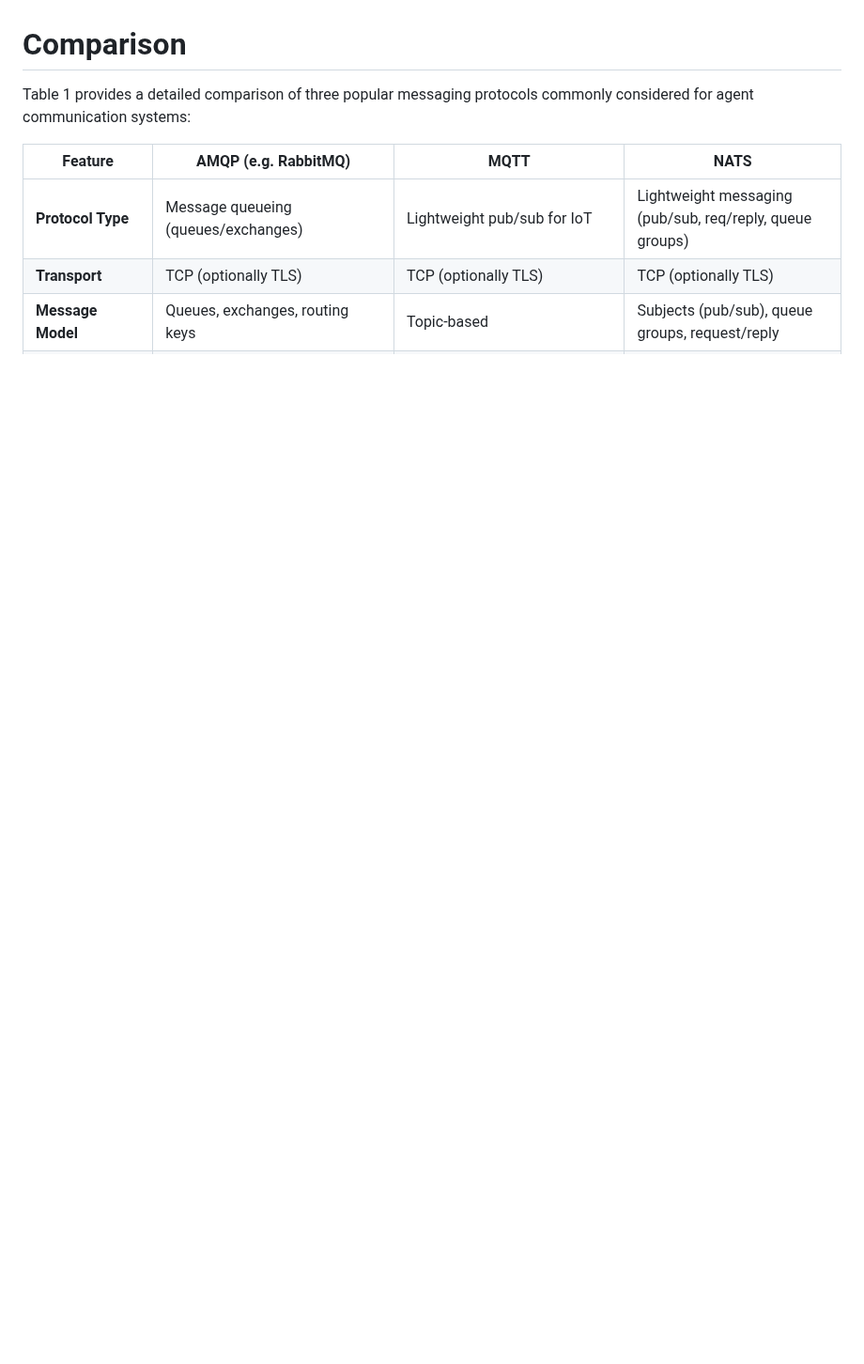
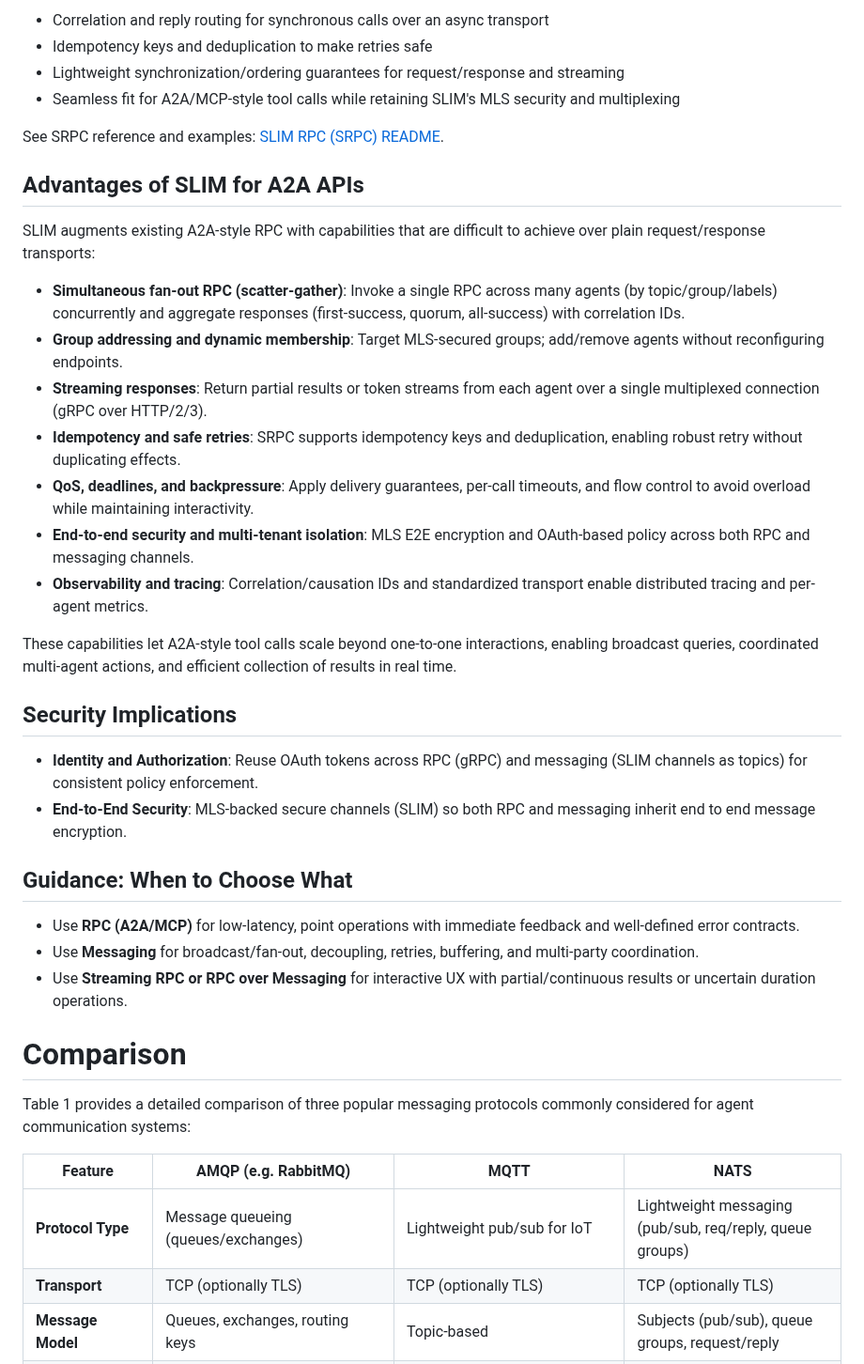
Before and after one commit to agntcy/slim-spec, a Markdown page: draft-agntcy-messaging-ecosystem.md, the part around one of its changes. Shown at 94% size. Drawn GitHub-style; blank space fills up the shorter version.

```diff
--- a/draft-agntcy-messaging-ecosystem.md
+++ b/draft-agntcy-messaging-ecosystem.md
@@ -359,3 +437,50 @@ regulations.
+- Correlation and reply routing for synchronous calls over an async transport
+- Idempotency keys and deduplication to make retries safe
+- Lightweight synchronization/ordering guarantees for request/response and streaming
+- Seamless fit for A2A/MCP-style tool calls while retaining SLIM's MLS security and multiplexing
+
+See SRPC reference and examples: [SLIM RPC (SRPC) README](https://github.com/agntcy/slim/blob/main/data-plane/python/integrations/slimrpc/README.md).
+
+## Advantages of SLIM for A2A APIs
+
+SLIM augments existing A2A-style RPC with capabilities that are difficult to
+achieve over plain request/response transports:
+
+- **Simultaneous fan-out RPC (scatter-gather)**: Invoke a single RPC across many
+agents (by topic/group/labels) concurrently and aggregate responses
+(first-success, quorum, all-success) with correlation IDs.
+- **Group addressing and dynamic membership**: Target MLS-secured groups;
+add/remove agents without reconfiguring endpoints.
+- **Streaming responses**: Return partial results or token streams from each
+agent over a single multiplexed connection (gRPC over HTTP/2/3).
+- **Idempotency and safe retries**: SRPC supports idempotency keys and
+deduplication, enabling robust retry without duplicating effects.
+- **QoS, deadlines, and backpressure**: Apply delivery guarantees, per-call
+timeouts, and flow control to avoid overload while maintaining interactivity.
+- **End-to-end security and multi-tenant isolation**: MLS E2E encryption and
+OAuth-based policy across both RPC and messaging channels.
+- **Observability and tracing**: Correlation/causation IDs and standardized
+transport enable distributed tracing and per-agent metrics.
+
+These capabilities let A2A-style tool calls scale beyond one-to-one
+interactions, enabling broadcast queries, coordinated multi-agent actions, and
+efficient collection of results in real time.
+
+## Security Implications
+
+- **Identity and Authorization**: Reuse OAuth tokens across RPC (gRPC) and
+messaging (SLIM channels as topics) for consistent policy enforcement.
+- **End-to-End Security**: MLS-backed secure channels (SLIM) so both RPC and
+messaging inherit end to end message encryption.
+## Guidance: When to Choose What
+
+- Use **RPC (A2A/MCP)** for low-latency, point operations with immediate
+feedback and well-defined error contracts.
+- Use **Messaging** for broadcast/fan-out, decoupling, retries, buffering, and
+multi-party coordination.
+- Use **Streaming RPC or RPC over Messaging** for interactive UX with
+partial/continuous results or uncertain duration operations.
+
 # Comparison
 
 Table 1 provides a detailed comparison of three popular messaging protocols commonly considered for agent communication systems:
```
Also changed, not shown: other parts of draft-agntcy-messaging-ecosystem.md (+81 -3 lines).
